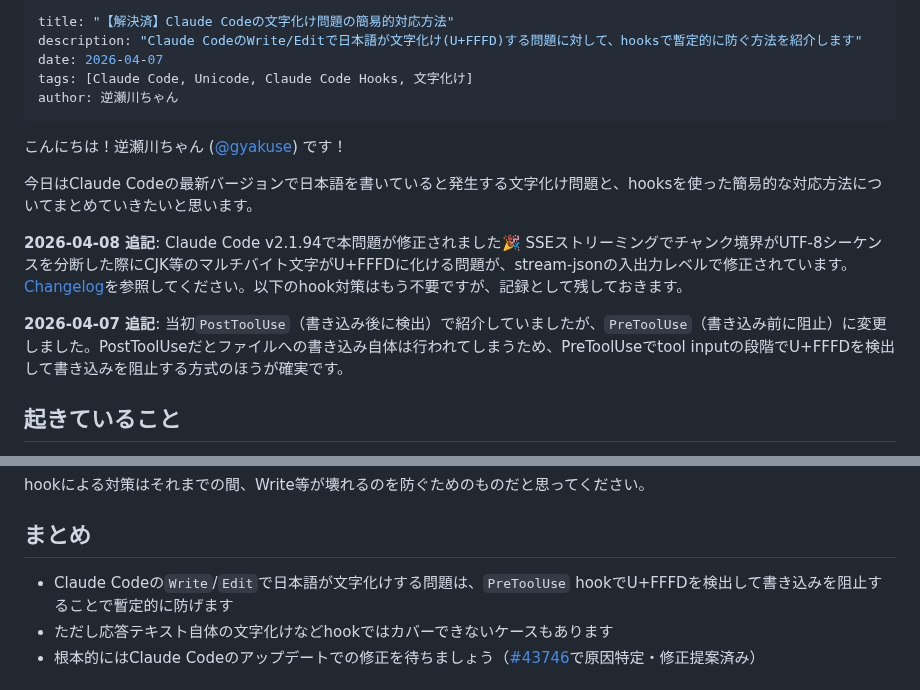
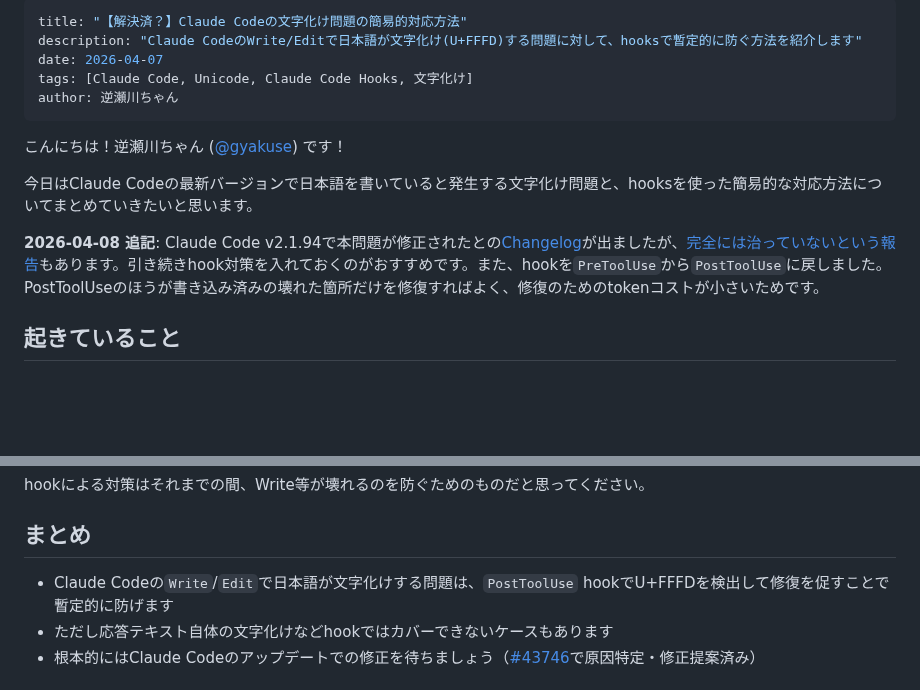
Before and after one commit to nyosegawa/nyosegawa.github.io, a Markdown page: posts/claude-code-mojibake-workaround.md, 2 parts joined by grey strips. GitHub-like rendering; blank space fills up the shorter version.

```diff
--- a/posts/claude-code-mojibake-workaround.md
+++ b/posts/claude-code-mojibake-workaround.md
@@ -1,5 +1,5 @@
 ---
-title: "【解決済】Claude Codeの文字化け問題の簡易的対応方法"
+title: "【解決済？】Claude Codeの文字化け問題の簡易的対応方法"
 description: "Claude CodeのWrite/Editで日本語が文字化け(U+FFFD)する問題に対して、hooksで暫定的に防ぐ方法を紹介します"
 date: 2026-04-07
 tags: [Claude Code, Unicode, Claude Code Hooks, 文字化け]
@@ -10,9 +10,7 @@ author: 逆瀬川ちゃん
 
 今日はClaude Codeの最新バージョンで日本語を書いていると発生する文字化け問題と、hooksを使った簡易的な対応方法についてまとめていきたいと思います。
 
-**2026-04-08 追記**: Claude Code v2.1.94で本問題が修正されました🎉 SSEストリーミングでチャンク境界がUTF-8シーケンスを分断した際にCJK等のマルチバイト文字がU+FFFDに化ける問題が、stream-jsonの入出力レベルで修正されています。[Changelog](https://code.claude.com/docs/en/changelog#2-1-94)を参照してください。以下のhook対策はもう不要ですが、記録として残しておきます。
-
-**2026-04-07 追記**: 当初`PostToolUse`（書き込み後に検出）で紹介していましたが、`PreToolUse`（書き込み前に阻止）に変更しました。PostToolUseだとファイルへの書き込み自体は行われてしまうため、PreToolUseでtool inputの段階でU+FFFDを検出して書き込みを阻止する方式のほうが確実です。
+**2026-04-08 追記**: Claude Code v2.1.94で本問題が修正されたとの[Changelog](https://code.claude.com/docs/en/changelog#2-1-94)が出ましたが、[完全には治っていないという報告](https://x.com/o_sio/status/2041695321802338495)もあります。引き続きhook対策を入れておくのがおすすめです。また、hookを`PreToolUse`から`PostToolUse`に戻しました。PostToolUseのほうが書き込み済みの壊れた箇所だけを修復すればよく、修復のためのtokenコストが小さいためです。
 
 <!--more-->
 
@@ -154,7 +142,7 @@ hookによる対策はそれまでの間、Write等が壊れるのを防ぐた
 
 ## まとめ
 
-- Claude Codeの`Write`/`Edit`で日本語が文字化けする問題は、`PreToolUse` hookでU+FFFDを検出して書き込みを阻止することで暫定的に防げます
+- Claude Codeの`Write`/`Edit`で日本語が文字化けする問題は、`PostToolUse` hookでU+FFFDを検出して修復を促すことで暫定的に防げます
 - ただし応答テキスト自体の文字化けなどhookではカバーできないケースもあります
 - 根本的にはClaude Codeのアップデートでの修正を待ちましょう（[#43746](https://github.com/anthropics/claude-code/issues/43746)で原因特定・修正提案済み）
 
```
Also changed, not shown: other parts of posts/claude-code-mojibake-workaround.md (+18 -28 lines), og/claude-code-mojibake-workaround.jpg.
